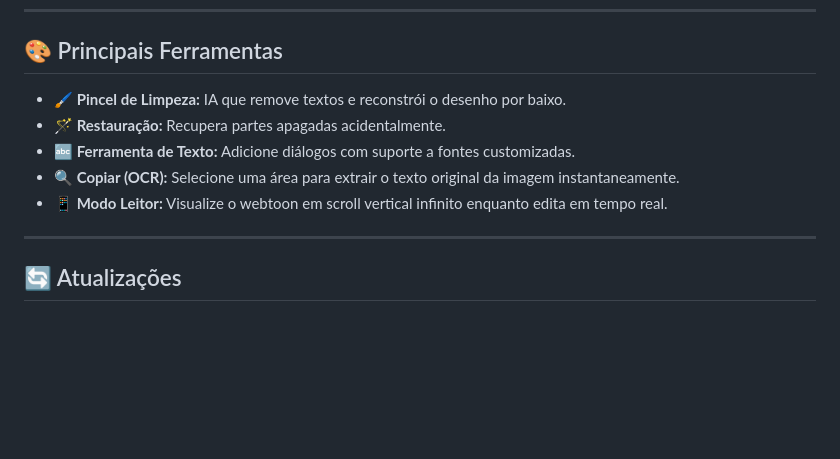
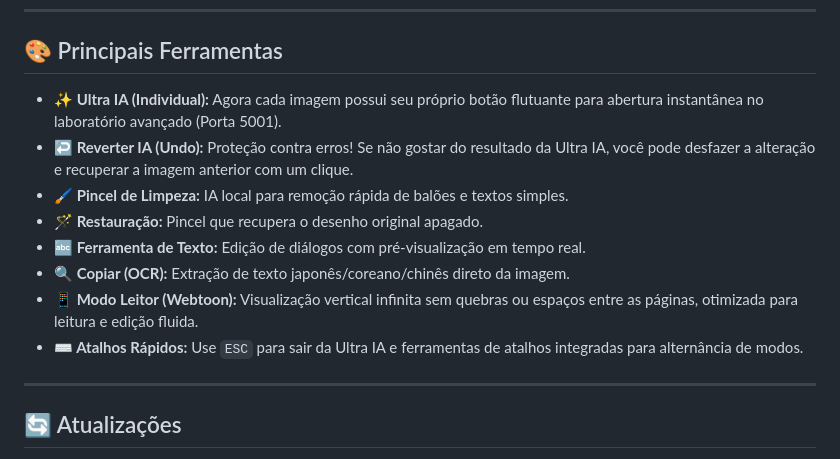
Before and after one commit to Noixfrio/WebtoonCleanerUltimate, a Markdown page: README.md, the part around the change. GitHub-like rendering; blank space fills up the shorter version.

Commit message:
docs: update README with new UI/UX features and Ultra IA individual mode

```diff
--- a/README.md
+++ b/README.md
@@ -50,11 +50,14 @@ Se você quer resultados superiores com IA:
 ---
 
 ## 🎨 Principais Ferramentas
-*   **🖌️ Pincel de Limpeza:** IA que remove textos e reconstrói o desenho por baixo.
-*   **🪄 Restauração:** Recupera partes apagadas acidentalmente.
-*   **🔤 Ferramenta de Texto:** Adicione diálogos com suporte a fontes customizadas.
-*   **🔍 Copiar (OCR):** Selecione uma área para extrair o texto original da imagem instantaneamente.
-*   **📱 Modo Leitor:** Visualize o webtoon em scroll vertical infinito enquanto edita em tempo real.
+*   **✨ Ultra IA (Individual):** Agora cada imagem possui seu próprio botão flutuante para abertura instantânea no laboratório avançado (Porta 5001).
+*   **↩️ Reverter IA (Undo):** Proteção contra erros! Se não gostar do resultado da Ultra IA, você pode desfazer a alteração e recuperar a imagem anterior com um clique.
+*   **🖌️ Pincel de Limpeza:** IA local para remoção rápida de balões e textos simples.
+*   **🪄 Restauração:** Pincel que recupera o desenho original apagado.
+*   **🔤 Ferramenta de Texto:** Edição de diálogos com pré-visualização em tempo real.
+*   **🔍 Copiar (OCR):** Extração de texto japonês/coreano/chinês direto da imagem.
+*   **📱 Modo Leitor (Webtoon):** Visualização vertical infinita sem quebras ou espaços entre as páginas, otimizada para leitura e edição fluida.
+*   **⌨️ Atalhos Rápidos:** Use `ESC` para sair da Ultra IA e ferramentas de atalhos integradas para alternância de modos.
 
 ---
 
```
